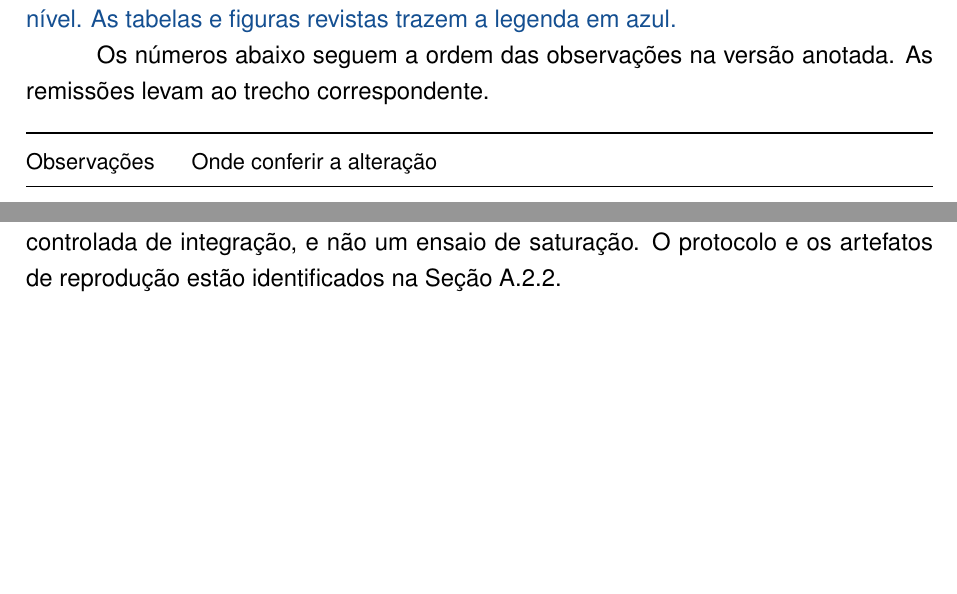
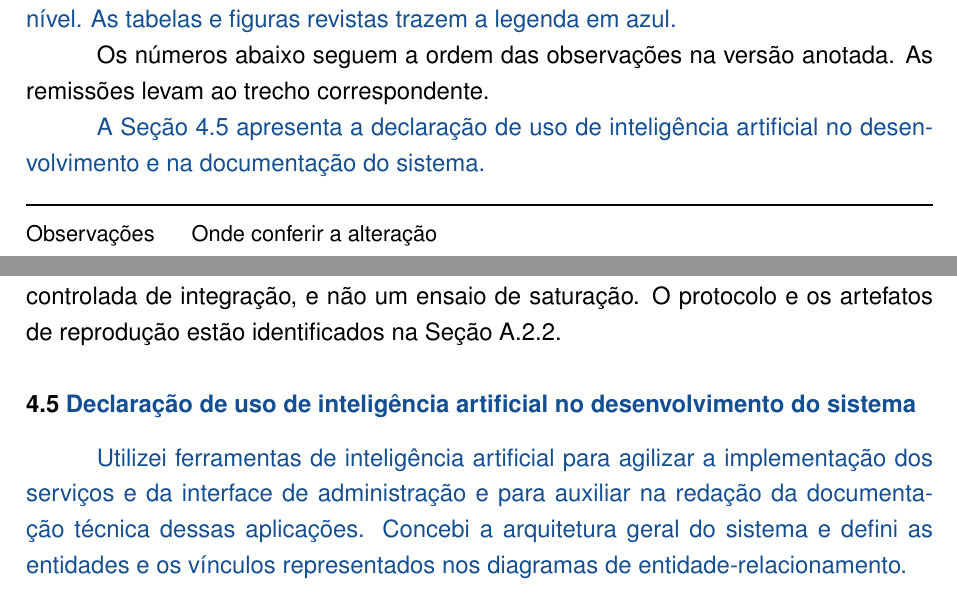
Before and after one commit to ravilon/TCC-Ravilon-Aguiar, a LaTeX thesis (TCC-Ravilon.tex): two parts of pages 6 and 30 of 80, joined at a grey line, cut so that both start at the same text, the shorter picture padded with empty space. Compiled offline with pdfLaTeX.

Commit message:
metodologia: declarar o uso de IA no desenvolvimento e na documentação

```diff
--- a/TCC-Ravilon.tex
+++ b/TCC-Ravilon.tex
@@ -87,6 +87,8 @@ The gamification project of the energy-use program at the Federal University of
 \rev{O azul identifica as passagens acrescentadas ou reescritas, inclusive em notas de rodapé e referências. Nos títulos, o azul também indica mudança de posição ou de nível. As tabelas e figuras revistas trazem a legenda em azul.}
 
 Os números abaixo seguem a ordem das observações na versão anotada. As remissões levam ao trecho correspondente.
+
+\rev{A Seção~\ref{sec:ia-desenvolvimento} apresenta a declaração de uso de inteligência artificial no desenvolvimento e na documentação do sistema.}
 
 \begin{center}\small
 \renewcommand{\arraystretch}{1.15}
@@ -354,6 +356,9 @@ A qualificação utiliza faixas sintéticas cadastradas para os parâmetros. Em
 As missões utilizam condições que representam diferentes relações com o tempo. A avaliação instantânea compara a temperatura com o limite de $25\,^{\circ}\mathrm{C}$; a transição observa a mudança para presença verdadeira; a duração requer a manutenção dessa presença por dez segundos, com lacuna máxima configurada de dez segundos; e a avaliação no encerramento de uma janela de dez segundos considera o último valor de presença. Cada missão é de ciclo único, requer um progresso para conclusão automática e concede cinco pontos por atividade concluída. Os vinte estudantes de teste são vinculados a cada missão; sua elegibilidade decorre da configuração acadêmica, não de identificação física realizada pelo sensor.
 
 A confirmação do intermediário MQTT é medida no publicador, enquanto medições e efeitos das missões são conferidos por consultas autenticadas ao serviço de dados. O atraso até a representação canônica corresponde à diferença entre o horário de origem e o horário de recebimento da medição; depende, portanto, dos relógios envolvidos. Os tempos são resumidos pela média e pelo desvio padrão amostral das três médias de repetição em cada modo. As contagens são apresentadas por repetição, preservando resultados divergentes. A taxa configurada caracteriza uma carga controlada de integração, e não um ensaio de saturação. O protocolo e os artefatos de reprodução estão identificados na Seção~\ref{ap:campanha-integrada}.
+
+\section{\rev{Declaração de uso de inteligência artificial no desenvolvimento do sistema}}\label{sec:ia-desenvolvimento}
+\rev{Utilizei ferramentas de inteligência artificial para agilizar a implementação dos serviços e da interface de administração e para auxiliar na redação da documentação técnica dessas aplicações. Concebi a arquitetura geral do sistema e defini as entidades e os vínculos representados nos diagramas de entidade-relacionamento.}
 
 \chapter{\rev{Modelo de Dados para Apoio à Gamificação}}\label{cap:desenvolvimento}
 
```
Also changed, not shown: revisao/TCC-Ravilon-2026-11-25-com-destaques.pdf (added).
